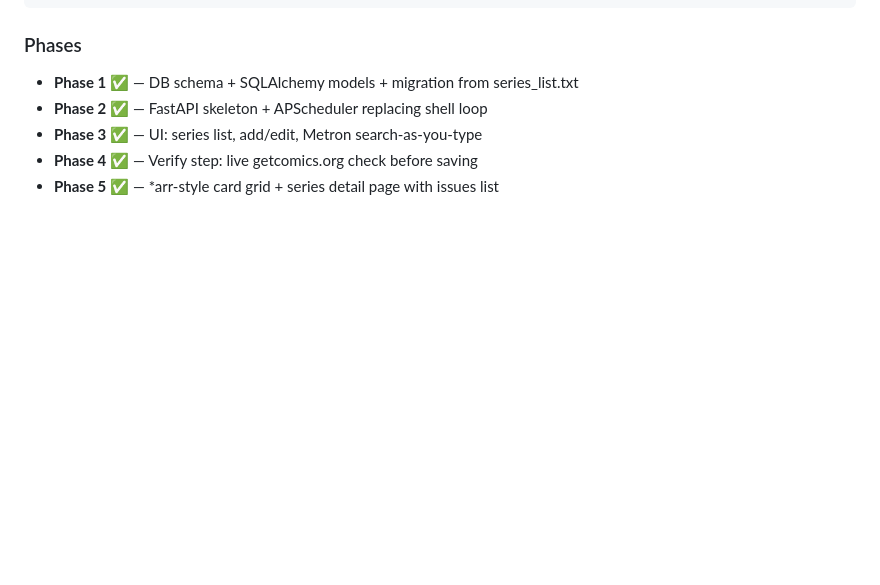
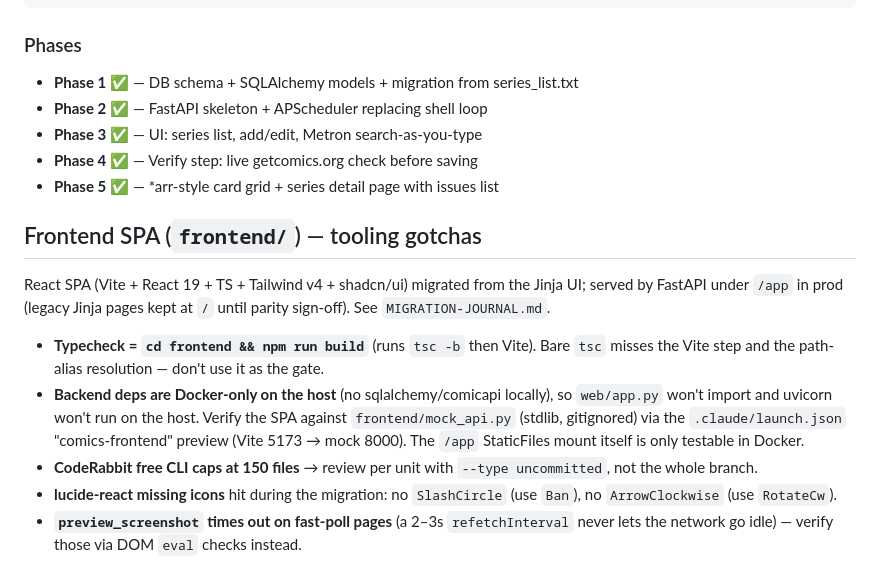
Before and after one commit to nuno-f-rocha-alb/comics-scraper-py, a Markdown page: CLAUDE.md, the part around the change. Rendered like a GitHub page; blank space fills up the shorter version.

Commit message:
docs: CLAUDE.md frontend SPA tooling gotchas
Flow-review item 5: record the project-specific lessons from the SPA
migration (typecheck=npm run build, Docker-only backend deps + mock_api
verification, CodeRabbit 150-file cap, lucide missing icons, screenshot
timeout on fast-poll pages). Items 1-4 went to the global flow skill.

Co-Authored-By: Claude Opus 4.8 <noreply@anthropic.com>

```diff
--- a/CLAUDE.md
+++ b/CLAUDE.md
@@ -81,3 +81,18 @@ web/templates/
 - **Phase 3** ✅ — UI: series list, add/edit, Metron search-as-you-type
 - **Phase 4** ✅ — Verify step: live getcomics.org check before saving
 - **Phase 5** ✅ — *arr-style card grid + series detail page with issues list
+
+## Frontend SPA (`frontend/`) — tooling gotchas
+React SPA (Vite + React 19 + TS + Tailwind v4 + shadcn/ui) migrated from the Jinja UI; served by FastAPI
+under `/app` in prod (legacy Jinja pages kept at `/` until parity sign-off). See `MIGRATION-JOURNAL.md`.
+- **Typecheck = `cd frontend && npm run build`** (runs `tsc -b` then Vite). Bare `tsc` misses the Vite step
+  and the path-alias resolution — don't use it as the gate.
+- **Backend deps are Docker-only on the host** (no sqlalchemy/comicapi locally), so `web/app.py` won't
+  import and uvicorn won't run on the host. Verify the SPA against `frontend/mock_api.py` (stdlib,
+  gitignored) via the `.claude/launch.json` "comics-frontend" preview (Vite 5173 → mock 8000). The `/app`
+  StaticFiles mount itself is only testable in Docker.
+- **CodeRabbit free CLI caps at 150 files** → review per unit with `--type uncommitted`, not the whole branch.
+- **lucide-react missing icons** hit during the migration: no `SlashCircle` (use `Ban`), no `ArrowClockwise`
+  (use `RotateCw`).
+- **`preview_screenshot` times out on fast-poll pages** (a 2–3s `refetchInterval` never lets the network go
+  idle) — verify those via DOM `eval` checks instead.
```
